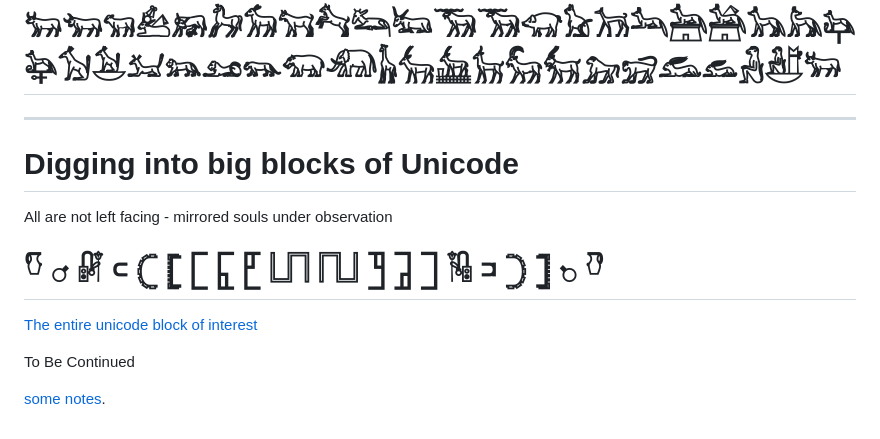
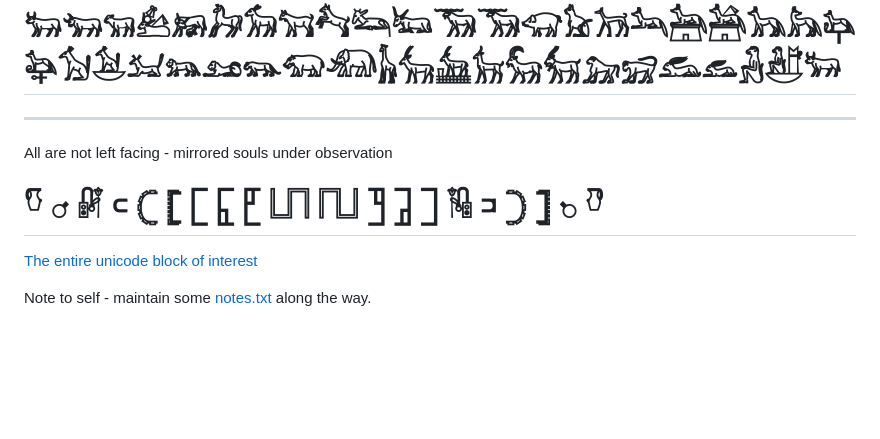
Before and after one commit to nitrologic/biblispec, a Markdown page: README.md, the part around the change. Drawn GitHub-style; blank space fills up the shorter version.

Commit message:
bump notes

```diff
--- a/README.md
+++ b/README.md
@@ -225,15 +225,10 @@ Animals
 # 𓃒𓃓𓃔𓃕𓃖𓃗𓃘𓃙𓃚𓃛𓃜𓃝𓃞𓃟𓃠𓃡𓃢𓃣𓃤𓃥𓃦𓃧𓃨𓃩𓃪𓃫𓃬𓃭𓃮𓃯𓃰𓃱𓃲𓃳𓃴𓃵𓃶𓃷𓃸𓃹𓃺𓃻𓃼𓃽
 
 ----
-
-# Digging into big blocks of Unicode
-
 All are not left facing - mirrored souls under observation
 
 # 𓎸 𓊘 𓏞 𓍹 𓊆 𓊈 𓉘 𓉙 𓉚 𓉕 𓉖 𓉛 𓉜 𓉝  𓏟 𓍺 𓊇 𓊉 𓊙 𓎹
 
 [The entire unicode block of interest](hieroglyph.md)
 
-To Be Continued
-
-[some notes](notes.txt).
+Note to self - maintain some [notes.txt](notes.txt) along the way.
```
